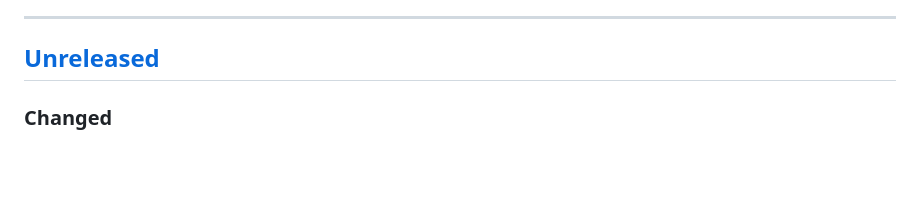
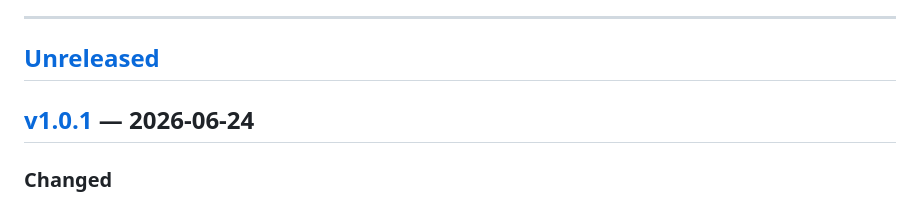
Before and after one commit to sette7blo/idenstr, a Markdown page: CHANGELOG.md, the part around one of its changes. Drawn GitHub-style; blank space fills up the shorter version.

```diff
--- a/CHANGELOG.md
+++ b/CHANGELOG.md
@@ -10,6 +10,8 @@ Versions follow [Semantic Versioning](https://semver.org): `MAJOR.MINOR.PATCH`
 ---
 
 ## [Unreleased]
+
+## [v1.0.1] — 2026-06-24
 ### Changed
 - Performance and hardening pass. Relay fan-out for follow analytics and discovery now runs through a bounded connection pool instead of opening one WebSocket per relay×author-batch (which could mean hundreds of simultaneous connections). Backup restore writes every vault event over a single connection rather than a fresh socket per event. The follow-directory profile cache moved to its own database row, so routine state writes no longer re-serialize it. Prepared SQL statements are reused, token authentication uses the indexed hash lookup, and request bodies are size-capped.
 ### Security
```
Also changed, not shown: other parts of CHANGELOG.md (+2 -1 lines).
